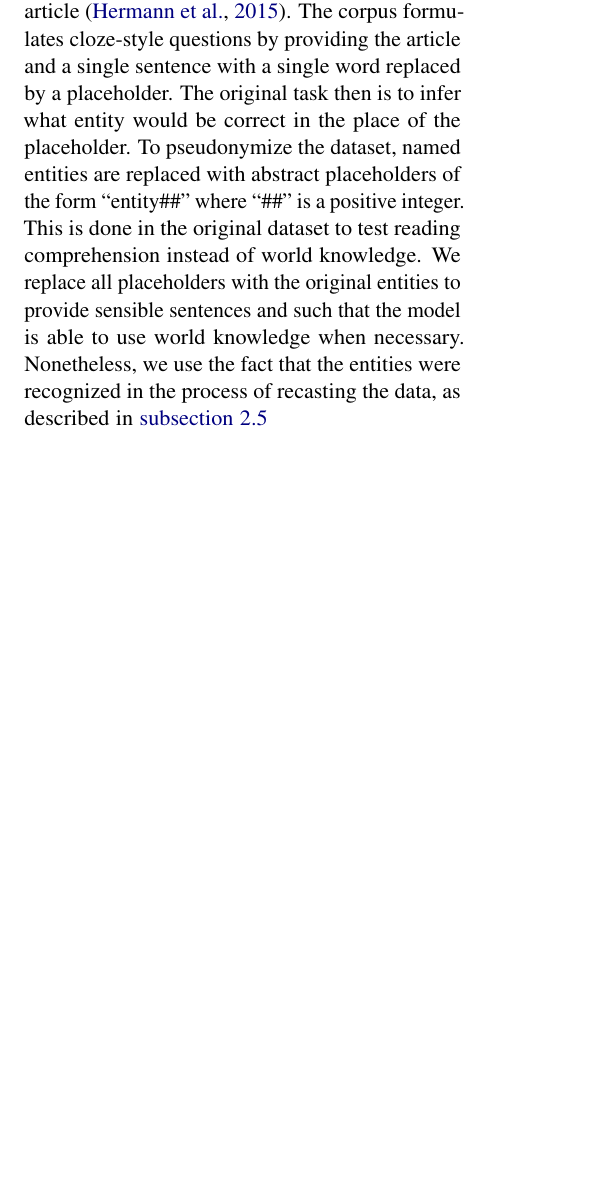
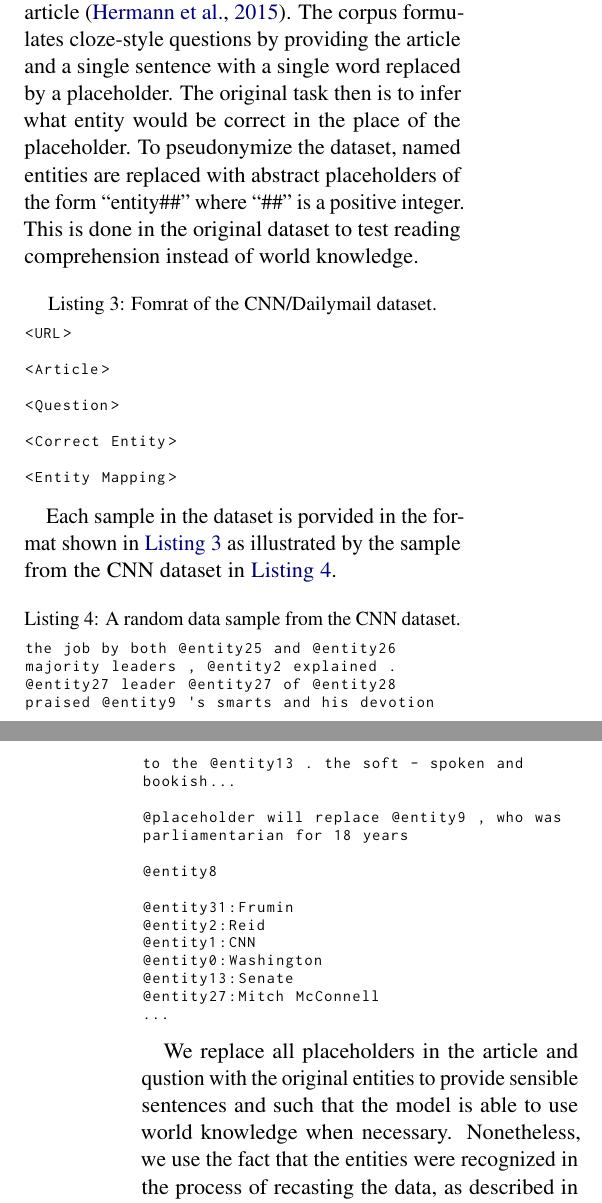
Before and after one commit to study-group-lit/lit, a LaTeX paper (report/main.tex, which reads report/auxiliary/json.tex, report/content/03_experiments.tex): part of one column of page 5 of 10 before the commit and two parts of the columns of pages 5 and 6 of 10 after it, the two joined at a grey line, cut so that both start at the same text, the shorter picture padded with empty space. Compiled offline with pdfLaTeX.

Commit message:
Add sample from CNN dataset

```diff
--- a/report/auxiliary/json.tex
+++ b/report/auxiliary/json.tex
@@ -26,3 +26,11 @@
       {[}{{{\color{delim}{[}}}}{1}
       {]}{{{\color{delim}{]}}}}{1},
 }
+
+\lstdefinelanguage{plain}{
+    basicstyle=\fontsize{8}{9}\selectfont\ttfamily,
+    numbersep=8pt,
+    breakindent=0pt,
+    showstringspaces=false,
+    breaklines=true
+}
--- a/report/content/03_experiments.tex
+++ b/report/content/03_experiments.tex
@@ -84,9 +84,46 @@ We use \acs{MultiNLI} \cite{multinli}, \acs{e-SNLI} \cite{esnli} and \acs{SICK}
 
 \autoref{code:data:samples:multinli} depicts a random sample from the \acs{e-SNLI} corpus including all available features. Comparing it to the features of \acs{MultiNLI} and \acs{SICK}, it is obvious that explanations and highlights of the sentences are added to the data. Up to three different explanations are included and for each explanation, the words in the premise and hypothesis that are relevant to this explanation are provided. The words are provided as indices into the premise and hypotheses starting at zero. For code simplicity, we only use the first explanation.
 
-% TODO: sample of rc-data
+Additionally, we use a question-answering dataset consisting of CNN/DailyMail articles and corresponding answers that can be entailed by the article \cite{cnn1}. The corpus formulates cloze-style questions by providing the article and a single sentence with a single word replaced by a placeholder. The original task then is to infer what entity would be correct in the place of the placeholder. To pseudonymize the dataset, named entities are replaced with abstract placeholders of the form \enquote{entity\#\#} where \enquote{\#\#} is a positive integer. This is done in the original dataset to test reading comprehension instead of world knowledge.
+\begin{lstlisting}[
+    language=plain,
+    caption={Fomrat of the CNN/Dailymail dataset.},
+    label=code:data:samples:cnn-format
+]
+<URL>
 
-Additionally, we use a question-answering dataset consisting of CNN/DailyMail articles and corresponding answers that can be entailed by the article \cite{cnn1}. The corpus formulates cloze-style questions by providing the article and a single sentence with a single word replaced by a placeholder. The original task then is to infer what entity would be correct in the place of the placeholder. To pseudonymize the dataset, named entities are replaced with abstract placeholders of the form \enquote{entity\#\#} where \enquote{\#\#} is a positive integer. This is done in the original dataset to test reading comprehension instead of world knowledge. We replace all placeholders with the original entities to provide sensible sentences and such that the model is able to use world knowledge when necessary. Nonetheless, we use the fact that the entities were recognized in the process of recasting the data, as described in \autoref{sec:meth:recasting}
+<Article>
+
+<Question>
+
+<Correct Entity>
+
+<Entity Mapping>
+\end{lstlisting}
+
+Each sample in the dataset is porvided in the format shown in \autoref{code:data:samples:cnn-format} as illustrated by the sample from the CNN dataset in \autoref{code:data:samples:cnn}.
+
+\begin{lstlisting}[
+    language=plain,
+    caption={A random data sample from the CNN dataset.},
+    label=code:data:samples:cnn
+]
+the job by both @entity25 and @entity26 majority leaders , @entity2 explained . @entity27 leader @entity27 of @entity28 praised @entity9 's smarts and his devotion to the @entity13 . the soft - spoken and bookish...
+
+@placeholder will replace @entity9 , who was parliamentarian for 18 years
+
+@entity8
+
+@entity31:Frumin
+@entity2:Reid
+@entity1:CNN
+@entity0:Washington
+@entity13:Senate
+@entity27:Mitch McConnell
+...
+\end{lstlisting}
+
+We replace all placeholders in the article and qustion with the original entities to provide sensible sentences and such that the model is able to use world knowledge when necessary. Nonetheless, we use the fact that the entities were recognized in the process of recasting the data, as described in \autoref{sec:meth:recasting}
 
 \section{Experiments} \label{sec:experiments}
 This section describes all experiments we conduct to evaluate our proposed hypotheses as well as the specific setup we use to perform the experiments including the metrics we use and the splits of our datasets.
```
